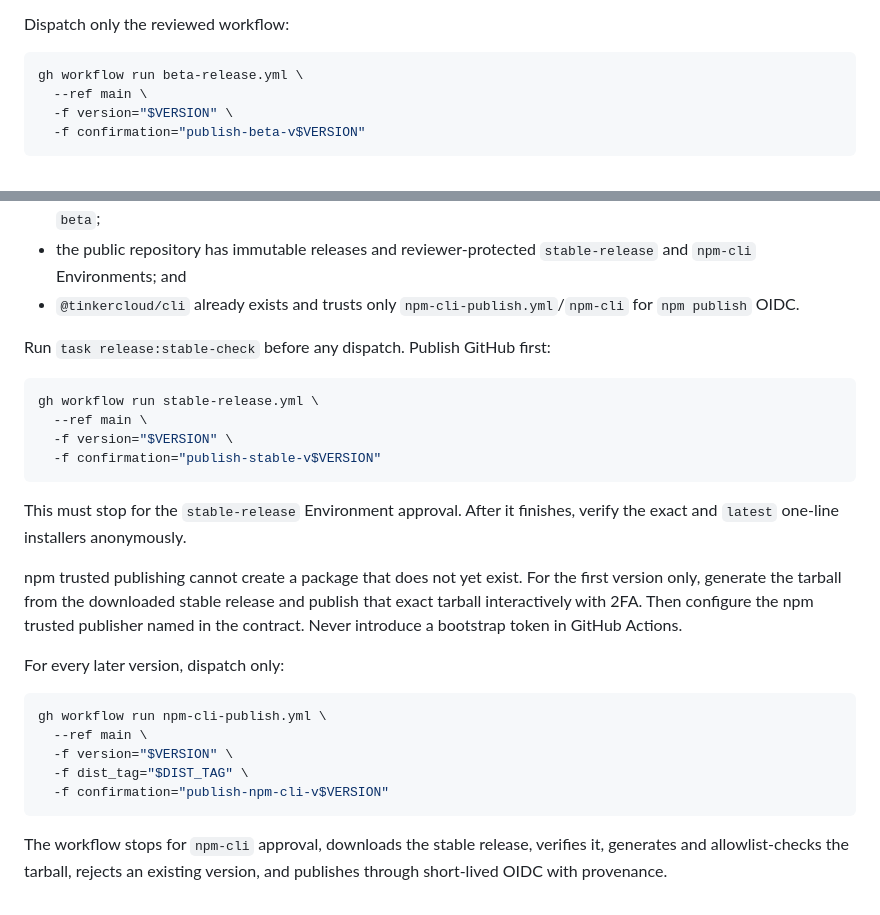
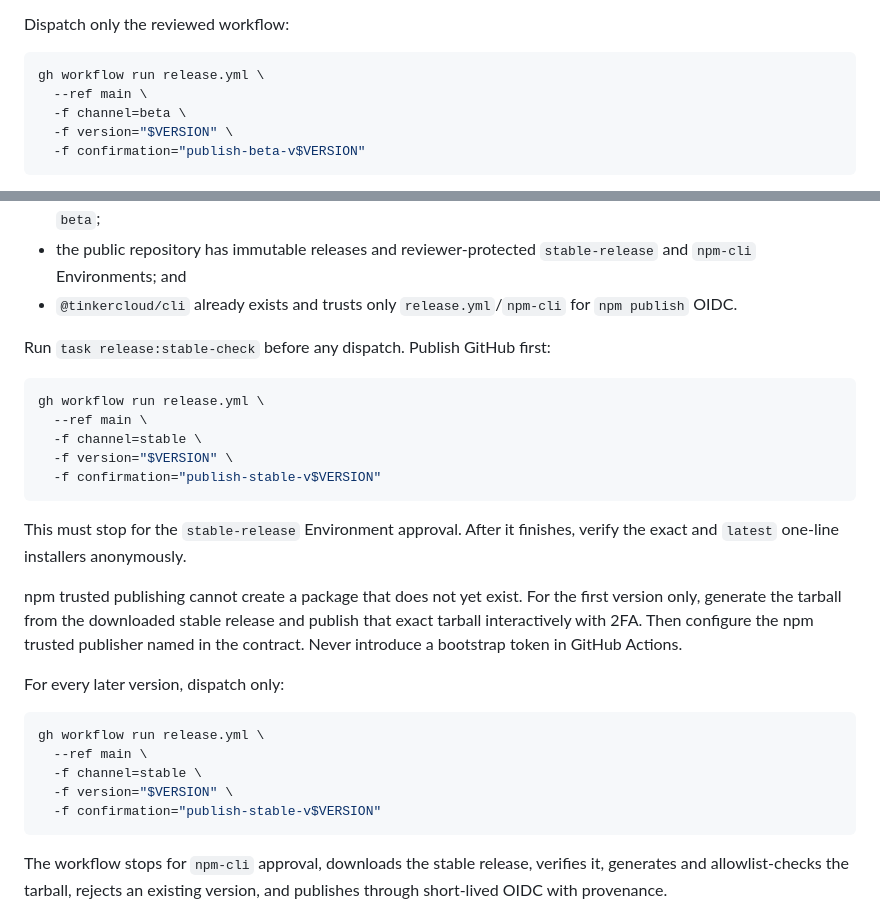
Before and after one commit to ChrisMarxDev/tinkercloud, a Markdown page: skills/distribute-tinker-cli/SKILL.md, 2 parts joined by grey strips. Rendered like a GitHub page.

Commit message:
docs(skills): use unified release workflow

````diff
--- a/skills/distribute-tinker-cli/SKILL.md
+++ b/skills/distribute-tinker-cli/SKILL.md
@@ -143,8 +143,9 @@ private key or changing GitHub state.
 Dispatch only the reviewed workflow:
 
 ```sh
-gh workflow run beta-release.yml \
+gh workflow run release.yml \
   --ref main \
+  -f channel=beta \
   -f version="$VERSION" \
   -f confirmation="publish-beta-v$VERSION"
 ```
@@ -172,13 +173,14 @@ Before any external mutation, require:
 - the public repository has immutable releases and reviewer-protected
   `stable-release` and `npm-cli` Environments; and
 - `@tinkercloud/cli` already exists and trusts only
-  `npm-cli-publish.yml`/`npm-cli` for `npm publish` OIDC.
+  `release.yml`/`npm-cli` for `npm publish` OIDC.
 
 Run `task release:stable-check` before any dispatch. Publish GitHub first:
 
 ```sh
-gh workflow run stable-release.yml \
+gh workflow run release.yml \
   --ref main \
+  -f channel=stable \
   -f version="$VERSION" \
   -f confirmation="publish-stable-v$VERSION"
 ```
@@ -195,11 +197,11 @@ GitHub Actions.
 For every later version, dispatch only:
 
 ```sh
-gh workflow run npm-cli-publish.yml \
+gh workflow run release.yml \
   --ref main \
+  -f channel=stable \
   -f version="$VERSION" \
-  -f dist_tag="$DIST_TAG" \
-  -f confirmation="publish-npm-cli-v$VERSION"
+  -f confirmation="publish-stable-v$VERSION"
 ```
 
 The workflow stops for `npm-cli` approval, downloads the stable release,
````
Also changed, not shown: skills/distribute-tinkercloud-sdk/SKILL.md (+4 -3 lines).
